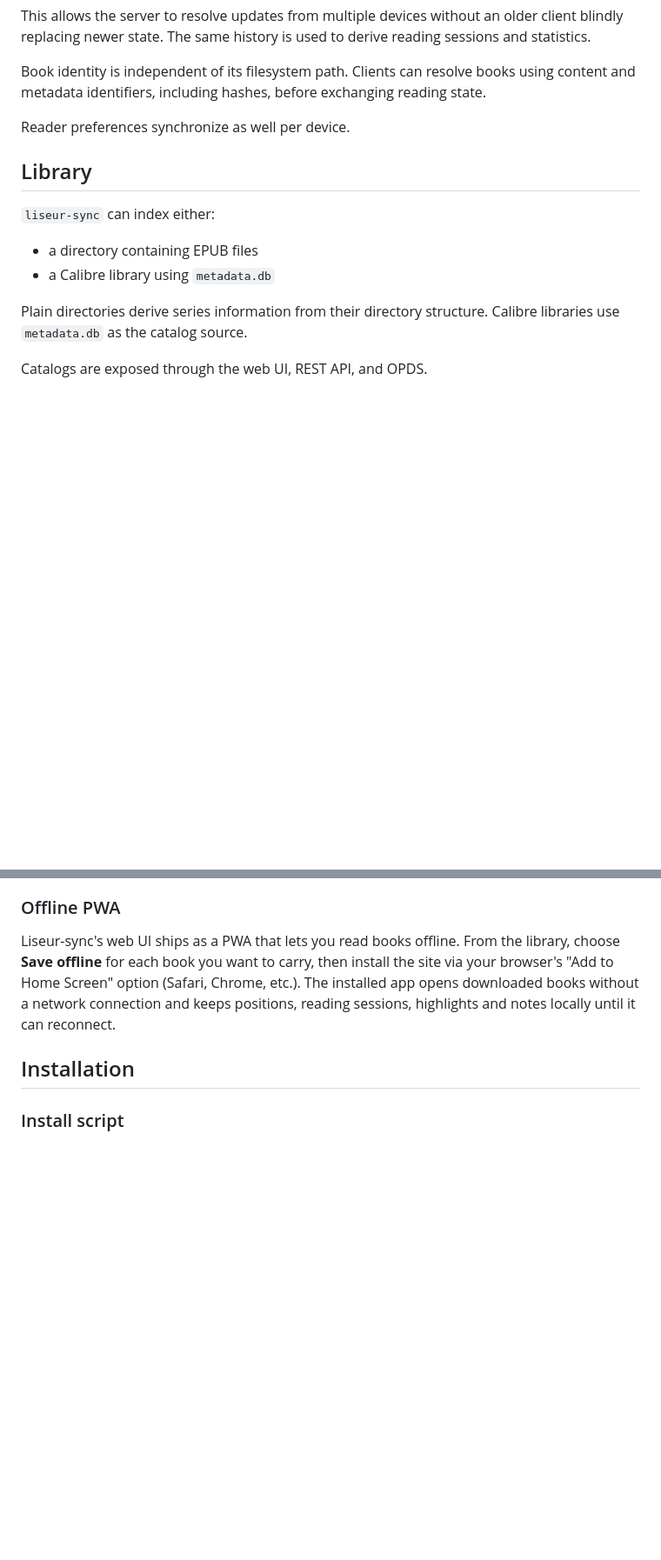
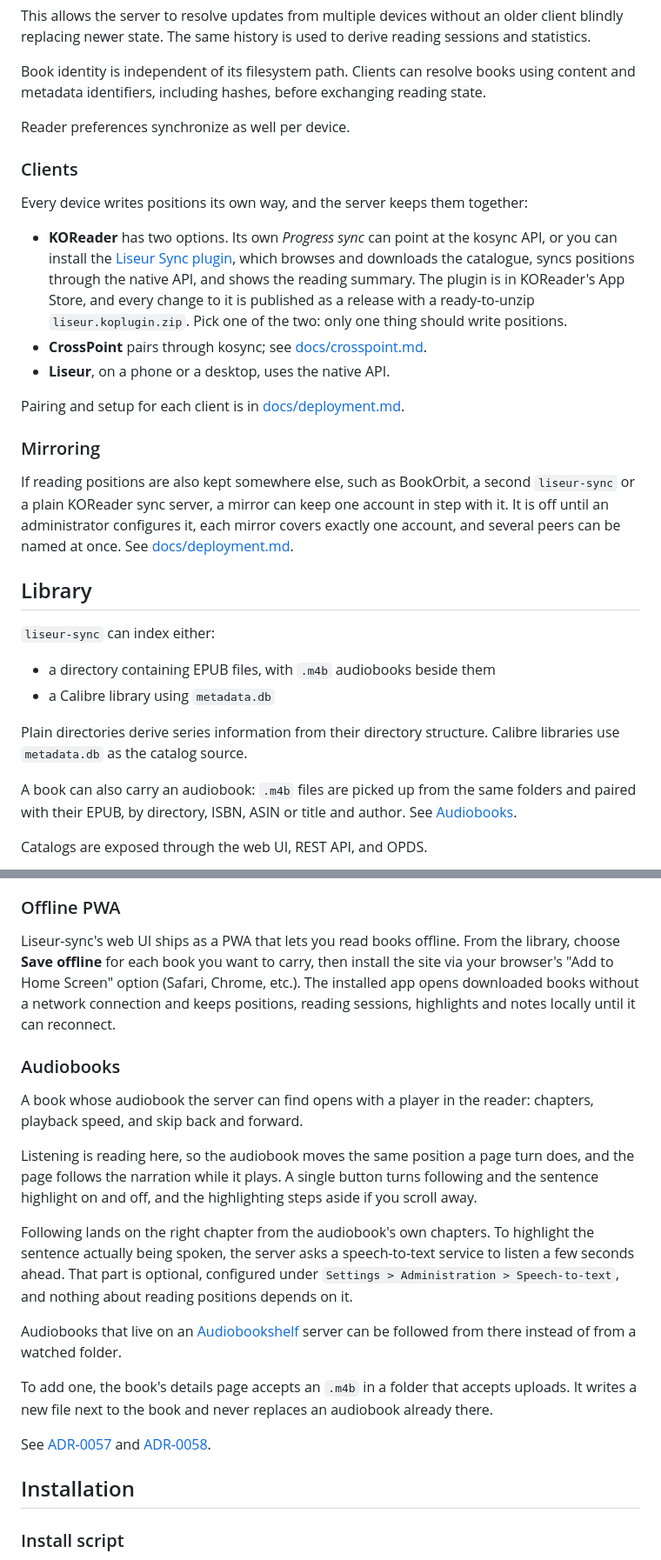
Before and after one commit to chmouel/liseur-sync, a Markdown page: README.md, 2 parts joined by grey strips. Shown at 87% size. Drawn GitHub-style; blank space fills up the shorter version.

Commit message:
docs: name the KOReader plugin, audiobooks and mirrors in the README
The README described the server but not what a reader can actually do
with it today: no KOReader plugin, no audiobooks, no mirroring, and an
upload line that said EPUB when a book can carry an `.m4b` too.

Add a Clients section that says which thing writes positions on each
device, and how to install the plugin, a Mirroring paragraph, and an
Audiobooks section that explains listening counting as reading and the
optional speech-to-text highlight.

```diff
--- a/README.md
+++ b/README.md
@@ -43,14 +46,30 @@ Book identity is independent of its filesystem path. Clients can resolve books u
 
 Reader preferences synchronize as well per device.
 
+### Clients
+
+Every device writes positions its own way, and the server keeps them together:
+
+* **KOReader** has two options. Its own *Progress sync* can point at the kosync API, or you can install the [Liseur Sync plugin](koreader-plugin/README.md), which browses and downloads the catalogue, syncs positions through the native API, and shows the reading summary. The plugin is in KOReader's App Store, and every change to it is published as a release with a ready-to-unzip `liseur.koplugin.zip`. Pick one of the two: only one thing should write positions.
+* **CrossPoint** pairs through kosync; see [docs/crosspoint.md](docs/crosspoint.md).
+* **Liseur**, on a phone or a desktop, uses the native API.
+
+Pairing and setup for each client is in [docs/deployment.md](docs/deployment.md).
+
+### Mirroring
+
+If reading positions are also kept somewhere else, such as BookOrbit, a second `liseur-sync` or a plain KOReader sync server, a mirror can keep one account in step with it. It is off until an administrator configures it, each mirror covers exactly one account, and several peers can be named at once. See [docs/deployment.md](docs/deployment.md#mirroring-reading-to-another-server).
+
 ## Library
 
 `liseur-sync` can index either:
 
-* a directory containing EPUB files
+* a directory containing EPUB files, with `.m4b` audiobooks beside them
 * a Calibre library using `metadata.db`
 
 Plain directories derive series information from their directory structure. Calibre libraries use `metadata.db` as the catalog source.
+
+A book can also carry an audiobook: `.m4b` files are picked up from the same folders and paired with their EPUB, by directory, ISBN, ASIN or title and author. See [Audiobooks](#audiobooks).
 
 Catalogs are exposed through the web UI, REST API, and OPDS.
 
@@ -126,6 +145,20 @@ the site via your browser's "Add to Home Screen" option (Safari, Chrome, etc.).
 The installed app opens downloaded books without a network connection and keeps
 positions, reading sessions, highlights and notes locally until it can
 reconnect.
+
+### Audiobooks
+
+A book whose audiobook the server can find opens with a player in the reader: chapters, playback speed, and skip back and forward.
+
+Listening is reading here, so the audiobook moves the same position a page turn does, and the page follows the narration while it plays. A single button turns following and the sentence highlight on and off, and the highlighting steps aside if you scroll away.
+
+Following lands on the right chapter from the audiobook's own chapters. To highlight the sentence actually being spoken, the server asks a speech-to-text service to listen a few seconds ahead. That part is optional, configured under `Settings > Administration > Speech-to-text`, and nothing about reading positions depends on it.
+
+Audiobooks that live on an [Audiobookshelf](docs/deployment.md#following-an-audiobook-on-audiobookshelf) server can be followed from there instead of from a watched folder.
+
+To add one, the book's details page accepts an `.m4b` in a folder that accepts uploads. It writes a new file next to the book and never replaces an audiobook already there.
+
+See [ADR-0057](docs/adr/0057-native-watched-folder-audiobooks.md) and [ADR-0058](docs/adr/0058-uploading-an-audiobook-onto-a-book.md).
 
 ## Installation
 
```
Also changed, not shown: other parts of README.md (+6 -3 lines).
